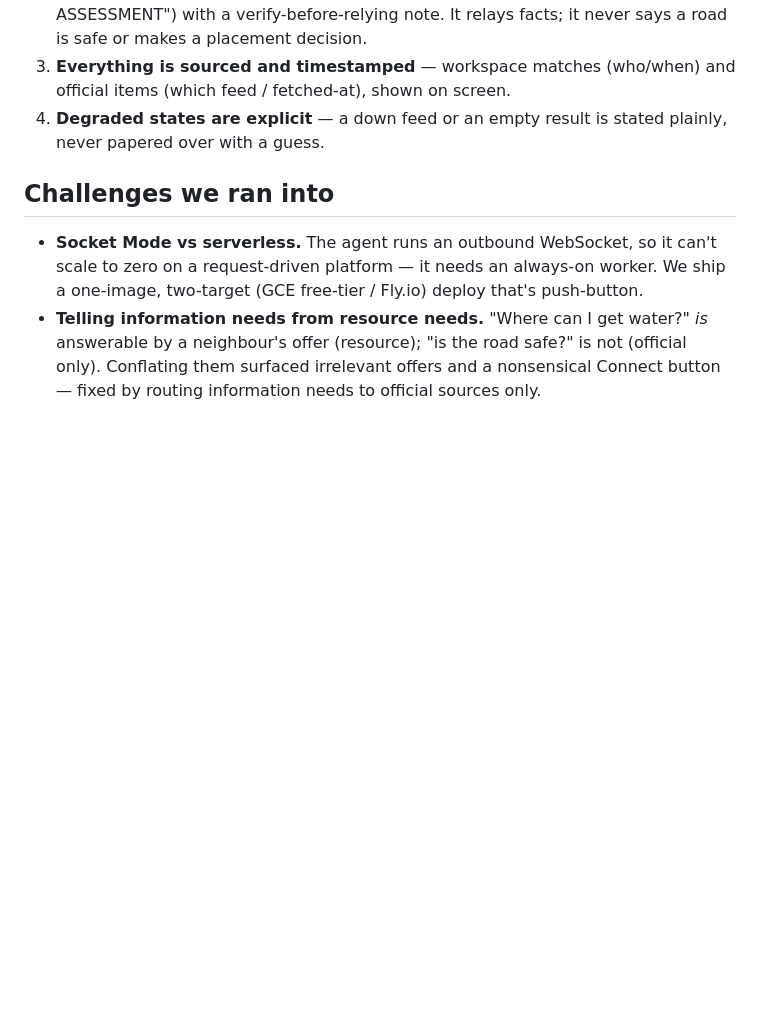
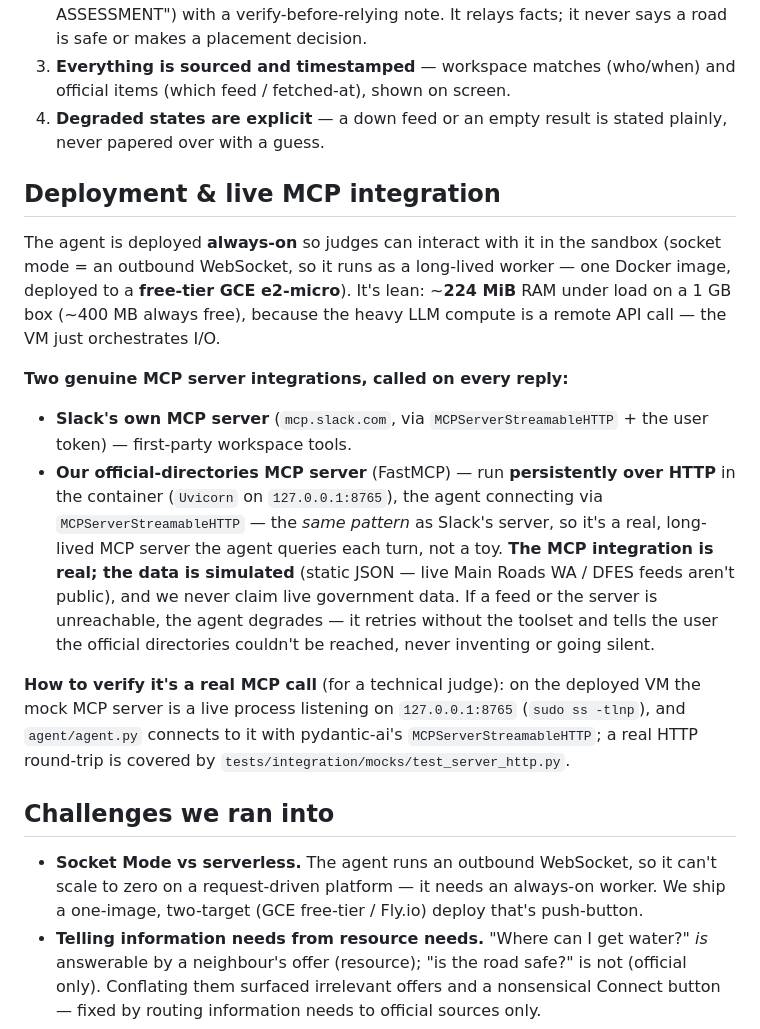
Before and after one commit to jwlai-cloud/crisis_resource_slack_nav, a Markdown page: docs/DEVPOST.md, the part around the change. Rendered like a GitHub page; blank space fills up the shorter version.

Commit message:
docs(devpost): add Deployment & live-MCP section (real persistent MCP server, always-on free deploy, how to verify)
Co-Authored-By: Claude Fable 5 <noreply@anthropic.com>

```diff
--- a/docs/DEVPOST.md
+++ b/docs/DEVPOST.md
@@ -102,6 +102,31 @@ resolved case feeds back into the workspace's searchable memory, so the communit
 4. **Degraded states are explicit** — a down feed or an empty result is stated plainly,
    never papered over with a guess.
 
+## Deployment & live MCP integration
+
+The agent is deployed **always-on** so judges can interact with it in the sandbox
+(socket mode = an outbound WebSocket, so it runs as a long-lived worker — one Docker
+image, deployed to a **free-tier GCE e2-micro**). It's lean: ~**224 MiB** RAM under
+load on a 1 GB box (~400 MB always free), because the heavy LLM compute is a remote
+API call — the VM just orchestrates I/O.
+
+**Two genuine MCP server integrations, called on every reply:**
+- **Slack's own MCP server** (`mcp.slack.com`, via `MCPServerStreamableHTTP` + the user
+  token) — first-party workspace tools.
+- **Our official-directories MCP server** (FastMCP) — run **persistently over HTTP** in
+  the container (`Uvicorn` on `127.0.0.1:8765`), the agent connecting via
+  `MCPServerStreamableHTTP` — the *same pattern* as Slack's server, so it's a real,
+  long-lived MCP server the agent queries each turn, not a toy. **The MCP integration is
+  real; the data is simulated** (static JSON — live Main Roads WA / DFES feeds aren't
+  public), and we never claim live government data. If a feed or the server is
+  unreachable, the agent degrades — it retries without the toolset and tells the user
+  the official directories couldn't be reached, never inventing or going silent.
+
+**How to verify it's a real MCP call** (for a technical judge): on the deployed VM the
+mock MCP server is a live process listening on `127.0.0.1:8765` (`sudo ss -tlnp`), and
+`agent/agent.py` connects to it with pydantic-ai's `MCPServerStreamableHTTP`; a real
+HTTP round-trip is covered by `tests/integration/mocks/test_server_http.py`.
+
 ## Challenges we ran into
 
 - **Socket Mode vs serverless.** The agent runs an outbound WebSocket, so it can't
```
